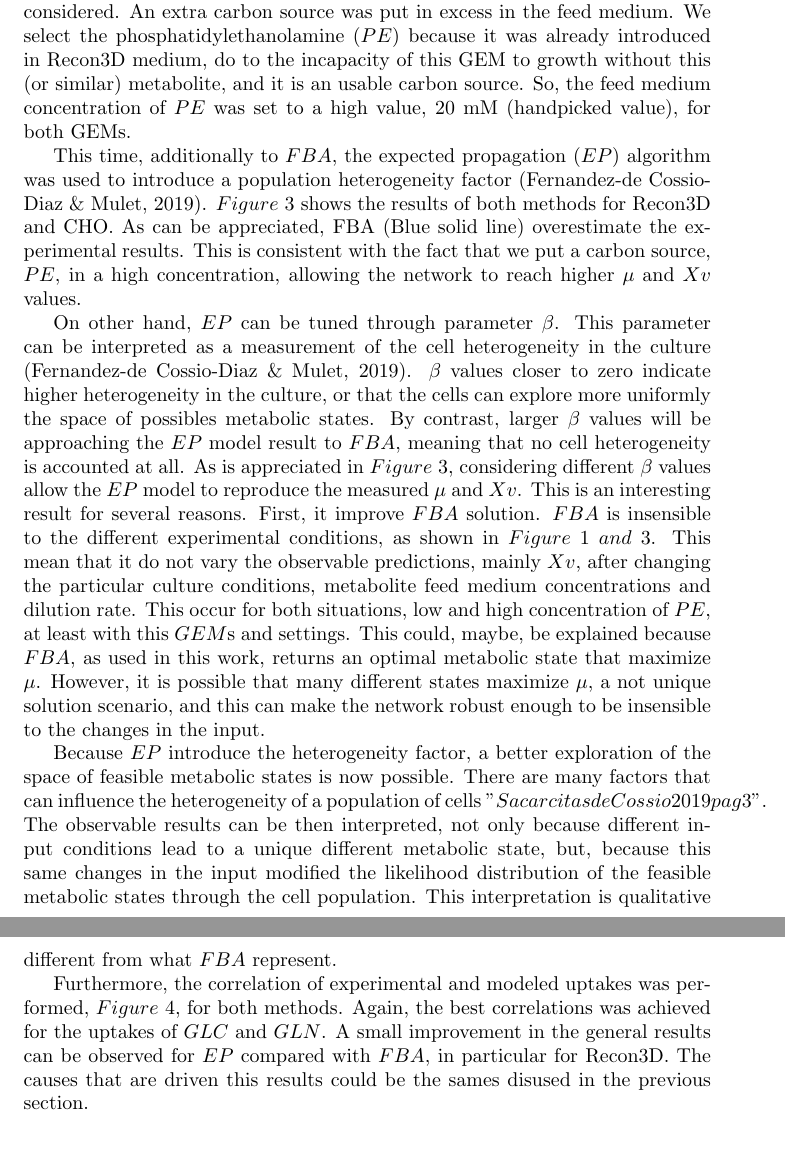
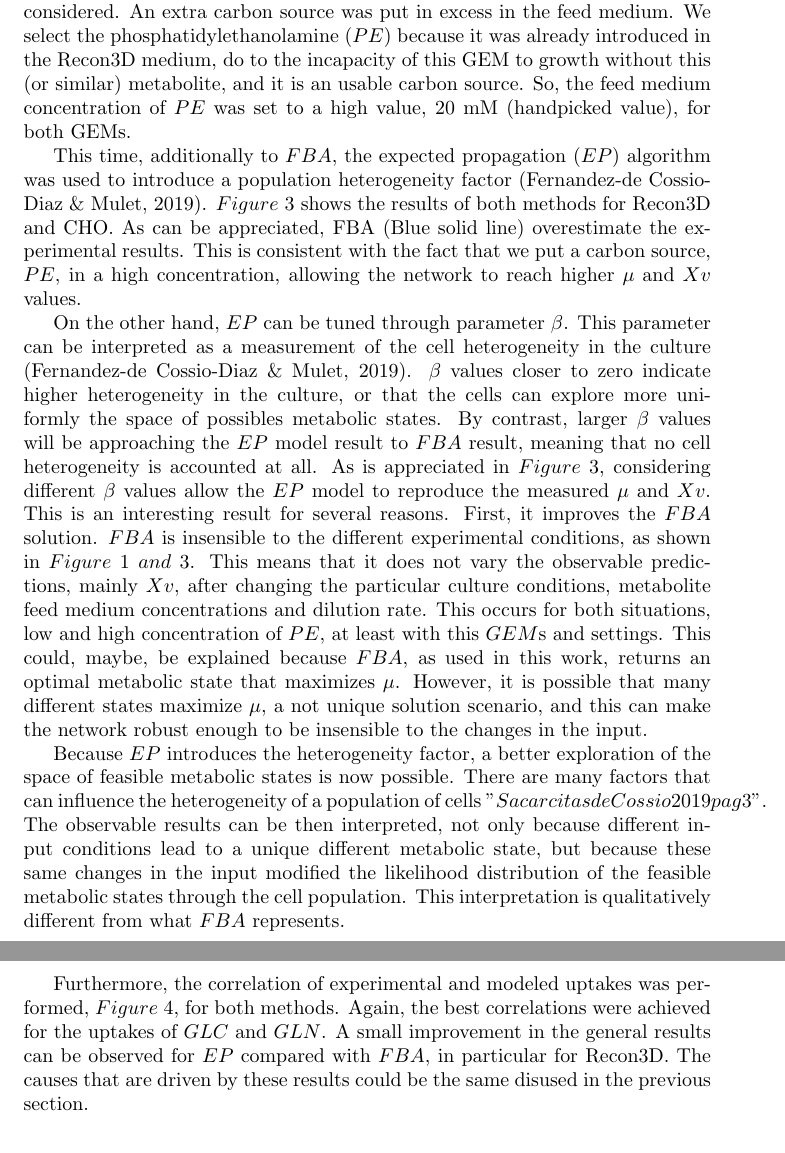
Before and after one commit to josePereiro/Chemostat_Tex, a LaTeX document (MaxEnt_Exp.tex, which reads High_conc_Results.tex): two parts of pages 3 and 4 of 12, joined at a grey line, cut so that both start at the same text. Compiled offline with pdfLaTeX.

Commit message:
grammar checked!!!!

```diff
--- a/High_conc_Results.tex
+++ b/High_conc_Results.tex
@@ -1,11 +1,11 @@
 \subsection{High concentrations of phosphatidylethanolamine}
 
-	To avoid the undesired $Xv$ and $\mu$ underestimation, a less realistic scenario was considered. An extra carbon source was put in excess in the feed medium. We select the phosphatidylethanolamine ($PE$) because it was already introduced in Recon3D medium, do to the incapacity of this GEM to growth without this (or similar) metabolite, and it is an usable carbon source. So, the feed medium concentration of	$PE$ was set to a high value, 20 mM (handpicked value), for both GEMs.
+	To avoid the undesired $Xv$ and $\mu$ underestimation, a less realistic scenario was considered. An extra carbon source was put in excess in the feed medium. We select the phosphatidylethanolamine ($PE$) because it was already introduced in the Recon3D medium, do to the incapacity of this GEM to growth without this (or similar) metabolite, and it is an usable carbon source. So, the feed medium concentration of	$PE$ was set to a high value, 20 mM (handpicked value), for both GEMs.
 
  	This time, additionally to $FBA$, the expected propagation ($EP$) algorithm was used to introduce a population heterogeneity factor \cite{Fernandez-de-Cossio-Diaz2018b}. $Figure\ 3$ shows the results of both methods for Recon3D and CHO. As can be appreciated, FBA (Blue solid line) overestimate the experimental results. This is consistent with the fact that we put a carbon source, $PE$, in a high concentration, allowing the network to reach higher $\mu$ and $Xv$ values.
 
-  	On other hand, $EP$ can be tuned through parameter $\beta$. This parameter can be interpreted as a measurement of the cell heterogeneity in the culture \cite{Fernandez-de-Cossio-Diaz2018b}. $\beta$ values closer to zero indicate higher heterogeneity in the culture, or that the cells can explore more uniformly the space of possibles metabolic states. By contrast, larger $\beta$ values will be approaching the $EP$ model result to $FBA$, meaning that no cell heterogeneity is accounted at all. As is appreciated in $Figure\ 3$, considering different $\beta$ values allow the $EP$ model to reproduce the measured $\mu$ and $Xv$. This is an interesting result for several reasons. First, it improve $FBA$ solution. $FBA$ is insensible to the different experimental conditions, as shown in $Figure\ 1\ and\ 3$. This mean that it do not vary the observable predictions, mainly $Xv$, after changing the particular culture conditions, metabolite feed medium concentrations and dilution rate. This occur for both situations, low and high concentration of $PE$, at least with this $GEM$s and settings. This could, maybe, be explained because $FBA$, as used in this work, returns an optimal metabolic state that maximize $\mu$. However, it is possible that many different states maximize $\mu$, a not unique solution scenario, and this can make the network robust enough to be insensible to the changes in the input.
+  	On the other hand, $EP$ can be tuned through parameter $\beta$. This parameter can be interpreted as a measurement of the cell heterogeneity in the culture \cite{Fernandez-de-Cossio-Diaz2018b}. $\beta$ values closer to zero indicate higher heterogeneity in the culture, or that the cells can explore more uniformly the space of possibles metabolic states. By contrast, larger $\beta$ values will be approaching the $EP$ model result to $FBA$ result, meaning that no cell heterogeneity is accounted at all. As is appreciated in $Figure\ 3$, considering different $\beta$ values allow the $EP$ model to reproduce the measured $\mu$ and $Xv$. This is an interesting result for several reasons. First, it improves the $FBA$ solution. $FBA$ is insensible to the different experimental conditions, as shown in $Figure\ 1\ and\ 3$. This means that it does not vary the observable predictions, mainly $Xv$, after changing the particular culture conditions, metabolite feed medium concentrations and dilution rate. This occurs for both situations, low and high concentration of $PE$, at least with this $GEM$s and settings. This could, maybe, be explained because $FBA$, as used in this work, returns an optimal metabolic state that maximizes $\mu$. However, it is possible that many different states maximize $\mu$, a not unique solution scenario, and this can make the network robust enough to be insensible to the changes in the input.
 
-  	Because $EP$ introduce the heterogeneity factor, a better exploration of the space of feasible metabolic states is now possible. There are many factors that can influence the heterogeneity of a population of cells "$Sacar citas de Cossio2019 pag 3$". The observable results can be then interpreted, not only because different input conditions lead to a unique different metabolic state, but, because this same changes in the input modified the likelihood distribution of the feasible metabolic states through the cell population. This interpretation is qualitative different from what $FBA$ represent.
+  	Because $EP$ introduces the heterogeneity factor, a better exploration of the space of feasible metabolic states is now possible. There are many factors that can influence the heterogeneity of a population of cells "$Sacar citas de Cossio2019 pag 3$". The observable results can be then interpreted, not only because different input conditions lead to a unique different metabolic state, but because these same changes in the input modified the likelihood distribution of the feasible metabolic states through the cell population. This interpretation is qualitatively different from what $FBA$ represents.
 
-  	Furthermore, the correlation of experimental and modeled uptakes was performed, $Figure\ 4$, for both methods. Again, the best correlations was achieved for the uptakes of $GLC$ and $GLN$. A small improvement in the general results can be observed for $EP$ compared with $FBA$, in particular for Recon3D. The causes that are driven this results could be the sames disused in the previous section.
+  	Furthermore, the correlation of experimental and modeled uptakes was performed, $Figure\ 4$, for both methods. Again, the best correlations were achieved for the uptakes of $GLC$ and $GLN$. A small improvement in the general results can be observed for $EP$ compared with $FBA$, in particular for Recon3D. The causes that are driven by these results could be the same disused in the previous section.
```
Also changed, not shown: CHO.tex (+1 -1 lines), Experimental_Data.tex (+1 -1 lines), Low_conc_Results.tex (+3 -3 lines), Recon3D.tex (+1 -1 lines), MaxEnt_Exp.pdf, 3 other files.
